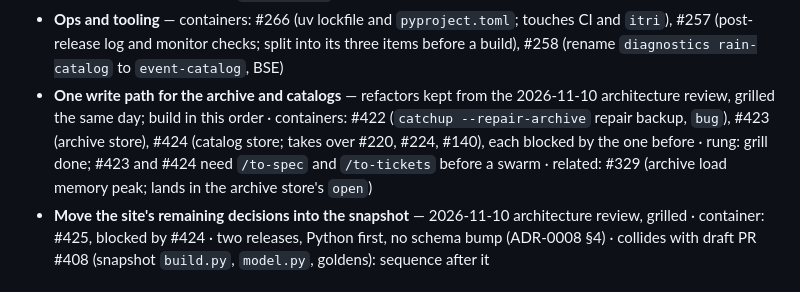
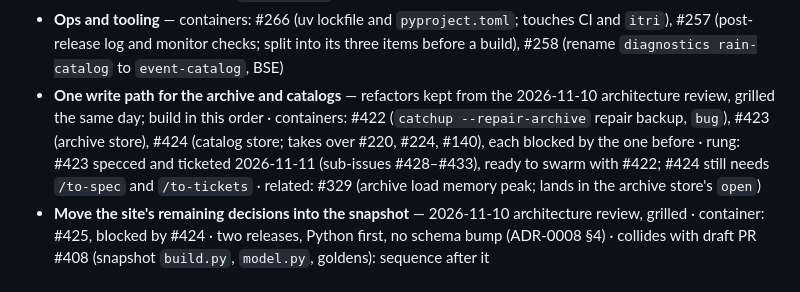
Before and after one commit to stonematt/lookout, a Markdown page: docs/product-lead/brief.md, the part around the change. GitHub-like rendering.

Commit message:
docs(product-lead): mark the archive store specced and ticketed

```diff
--- a/docs/product-lead/brief.md
+++ b/docs/product-lead/brief.md
@@ -24,7 +24,7 @@ One line each. The product lead infers the rung; write one here only when Matt o
 - **New site views** — Streamlit carry-overs and new views · containers: #252 (year-over-year period selector), #253 (numbers-first conditions strip), #255 and #390 (wind: merge into one wind spec; needs a snapshot block, so a schema bump under ADR-0008)
 - **Brand and product direction** — grill first · containers: #256 (consumer review and brand pass), #409 (iOS widget; draft PR #408 adds `widget_view` to the snapshot)
 - **Ops and tooling** — containers: #266 (uv lockfile and `pyproject.toml`; touches CI and `itri`), #257 (post-release log and monitor checks; split into its three items before a build), #258 (rename `diagnostics rain-catalog` to `event-catalog`, BSE)
-- **One write path for the archive and catalogs** — refactors kept from the 2026-11-10 architecture review, grilled the same day; build in this order · containers: #422 (`catchup --repair-archive` repair backup, `bug`), #423 (archive store), #424 (catalog store; takes over #220, #224, #140), each blocked by the one before · rung: grill done; #423 and #424 need `/to-spec` and `/to-tickets` before a swarm · related: #329 (archive load memory peak; lands in the archive store's `open`)
+- **One write path for the archive and catalogs** — refactors kept from the 2026-11-10 architecture review, grilled the same day; build in this order · containers: #422 (`catchup --repair-archive` repair backup, `bug`), #423 (archive store), #424 (catalog store; takes over #220, #224, #140), each blocked by the one before · rung: #423 specced and ticketed 2026-11-11 (sub-issues #428–#433), ready to swarm with #422; #424 still needs `/to-spec` and `/to-tickets` · related: #329 (archive load memory peak; lands in the archive store's `open`)
 - **Move the site's remaining decisions into the snapshot** — 2026-11-10 architecture review, grilled · container: #425, blocked by #424 · two releases, Python first, no schema bump (ADR-0008 §4) · collides with draft PR #408 (snapshot `build.py`, `model.py`, goldens): sequence after it
 
 ## Where the tickets live
```
